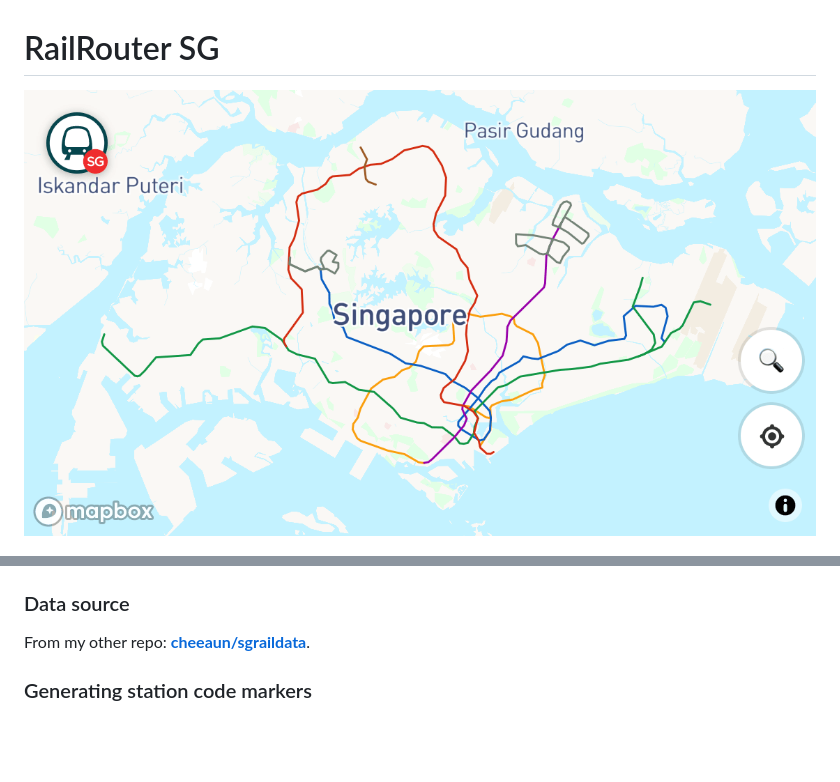
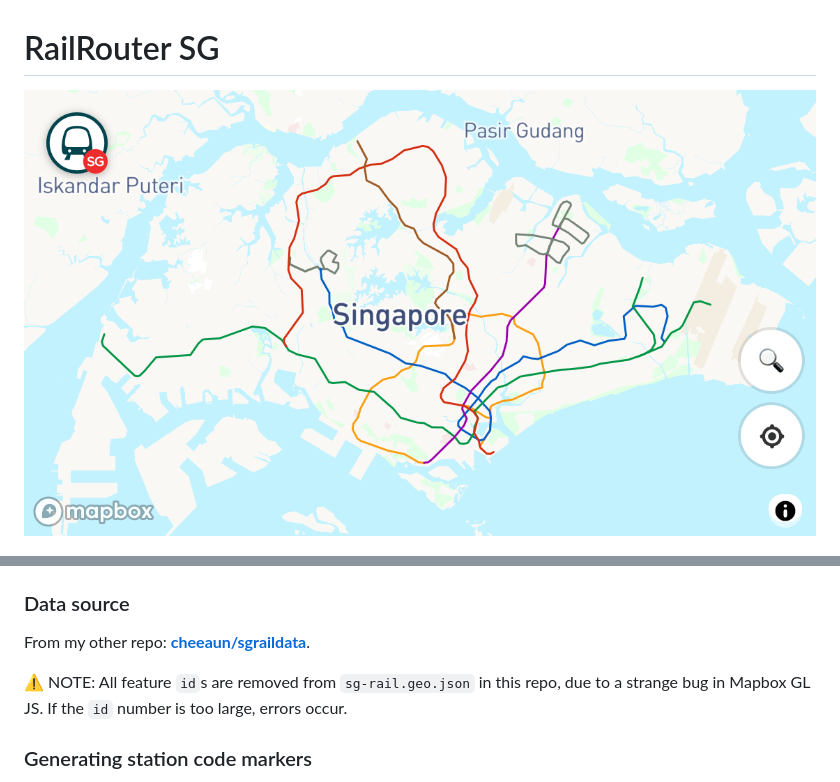
Before and after one commit to cheeaun/railrouter-sg, a Markdown page: README.md, 2 parts joined by grey strips. Rendered like a GitHub page; pictures changed too: screenshots/screenshot-9.png (added); blank space fills up the shorter version.

Commit message:
Update README with new screenshot
Also add note on the id bug in latest Mapbox GL JS

```diff
--- a/README.md
+++ b/README.md
@@ -1,6 +1,6 @@
 # RailRouter SG
 
-![Screenshot of RailRouter SG](screenshots/screenshot-5.png)
+![Screenshot of RailRouter SG](screenshots/screenshot-9.png)
 
 ![Screenshot of RailRouter SG](screenshots/screenshot-6.png)
 
@@ -35,6 +35,8 @@ This is the first version, using Google Maps.
 
 From my other repo: **[cheeaun/sgraildata](https://github.com/cheeaun/sgraildata)**.
 
+⚠️ NOTE: All feature `id`s are removed from `sg-rail.geo.json` in this repo, due to a strange bug in Mapbox GL JS. If the `id` number is too large, errors occur.
+
 ### Generating station code markers
 
 1. Go to https://codepen.io/cheeaun/full/pogQjgV
```
